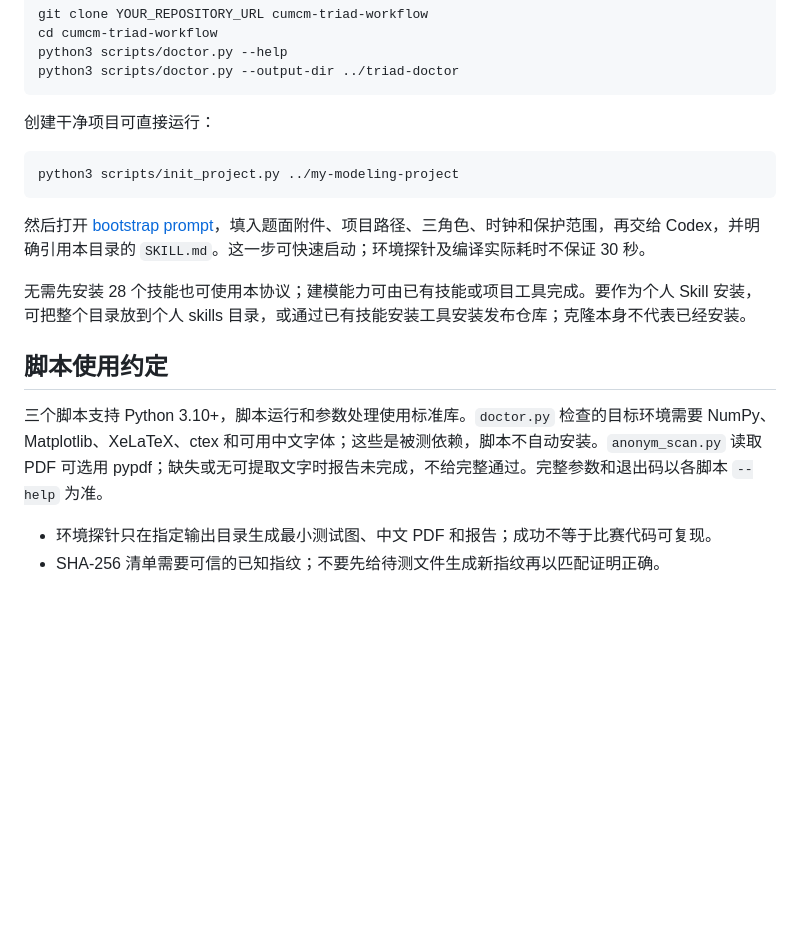
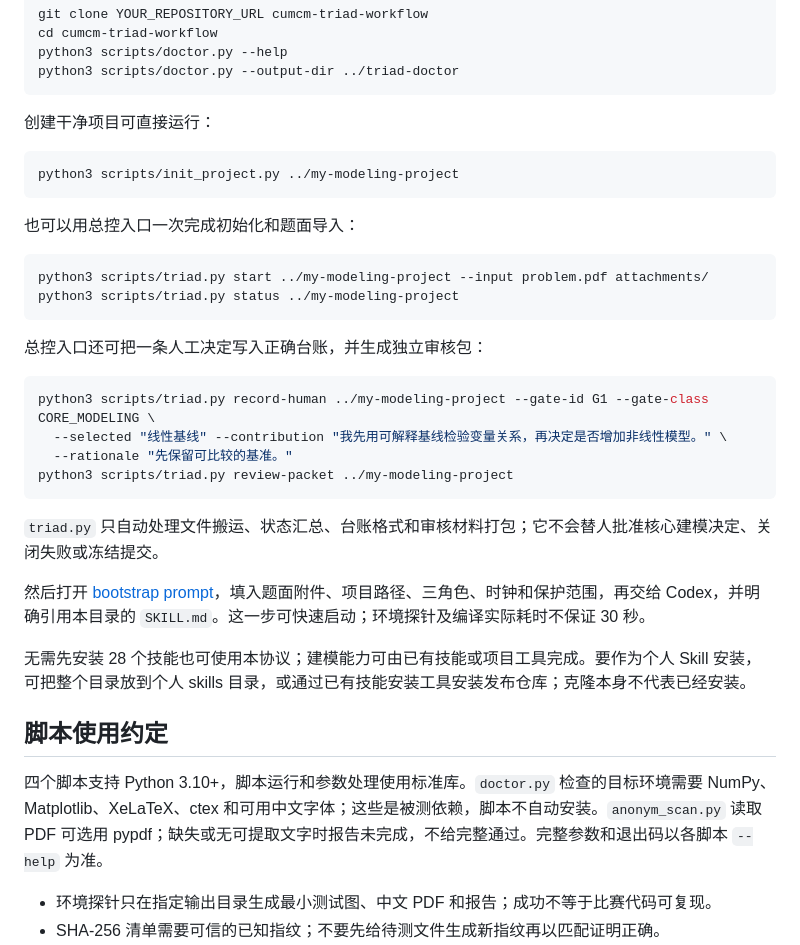
Before and after one commit to LysanderPhong/cumcm-triad-workflow, a Markdown page: README.md, the part around the change. GitHub-like rendering; blank space fills up the shorter version.

Commit message:
Add triad orchestration and review packet automation

````diff
--- a/README.md
+++ b/README.md
@@ -27,13 +27,31 @@ python3 scripts/doctor.py --output-dir ../triad-doctor
 python3 scripts/init_project.py ../my-modeling-project
 ```
 
+也可以用总控入口一次完成初始化和题面导入：
+
+```sh
+python3 scripts/triad.py start ../my-modeling-project --input problem.pdf attachments/
+python3 scripts/triad.py status ../my-modeling-project
+```
+
+总控入口还可把一条人工决定写入正确台账，并生成独立审核包：
+
+```sh
+python3 scripts/triad.py record-human ../my-modeling-project --gate-id G1 --gate-class CORE_MODELING \
+  --selected "线性基线" --contribution "我先用可解释基线检验变量关系，再决定是否增加非线性模型。" \
+  --rationale "先保留可比较的基准。"
+python3 scripts/triad.py review-packet ../my-modeling-project
+```
+
+`triad.py` 只自动处理文件搬运、状态汇总、台账格式和审核材料打包；它不会替人批准核心建模决定、关闭失败或冻结提交。
+
 然后打开 [bootstrap prompt](templates/prompts/bootstrap.md)，填入题面附件、项目路径、三角色、时钟和保护范围，再交给 Codex，并明确引用本目录的 `SKILL.md`。这一步可快速启动；环境探针及编译实际耗时不保证 30 秒。
 
 无需先安装 28 个技能也可使用本协议；建模能力可由已有技能或项目工具完成。要作为个人 Skill 安装，可把整个目录放到个人 skills 目录，或通过已有技能安装工具安装发布仓库；克隆本身不代表已经安装。
 
 ## 脚本使用约定
 
-三个脚本支持 Python 3.10+，脚本运行和参数处理使用标准库。`doctor.py` 检查的目标环境需要 NumPy、Matplotlib、XeLaTeX、ctex 和可用中文字体；这些是被测依赖，脚本不自动安装。`anonym_scan.py` 读取 PDF 可选用 pypdf；缺失或无可提取文字时报告未完成，不给完整通过。完整参数和退出码以各脚本 `--help` 为准。
+四个脚本支持 Python 3.10+，脚本运行和参数处理使用标准库。`doctor.py` 检查的目标环境需要 NumPy、Matplotlib、XeLaTeX、ctex 和可用中文字体；这些是被测依赖，脚本不自动安装。`anonym_scan.py` 读取 PDF 可选用 pypdf；缺失或无可提取文字时报告未完成，不给完整通过。完整参数和退出码以各脚本 `--help` 为准。
 
 - 环境探针只在指定输出目录生成最小测试图、中文 PDF 和报告；成功不等于比赛代码可复现。
 - SHA-256 清单需要可信的已知指纹；不要先给待测文件生成新指纹再以匹配证明正确。
````
